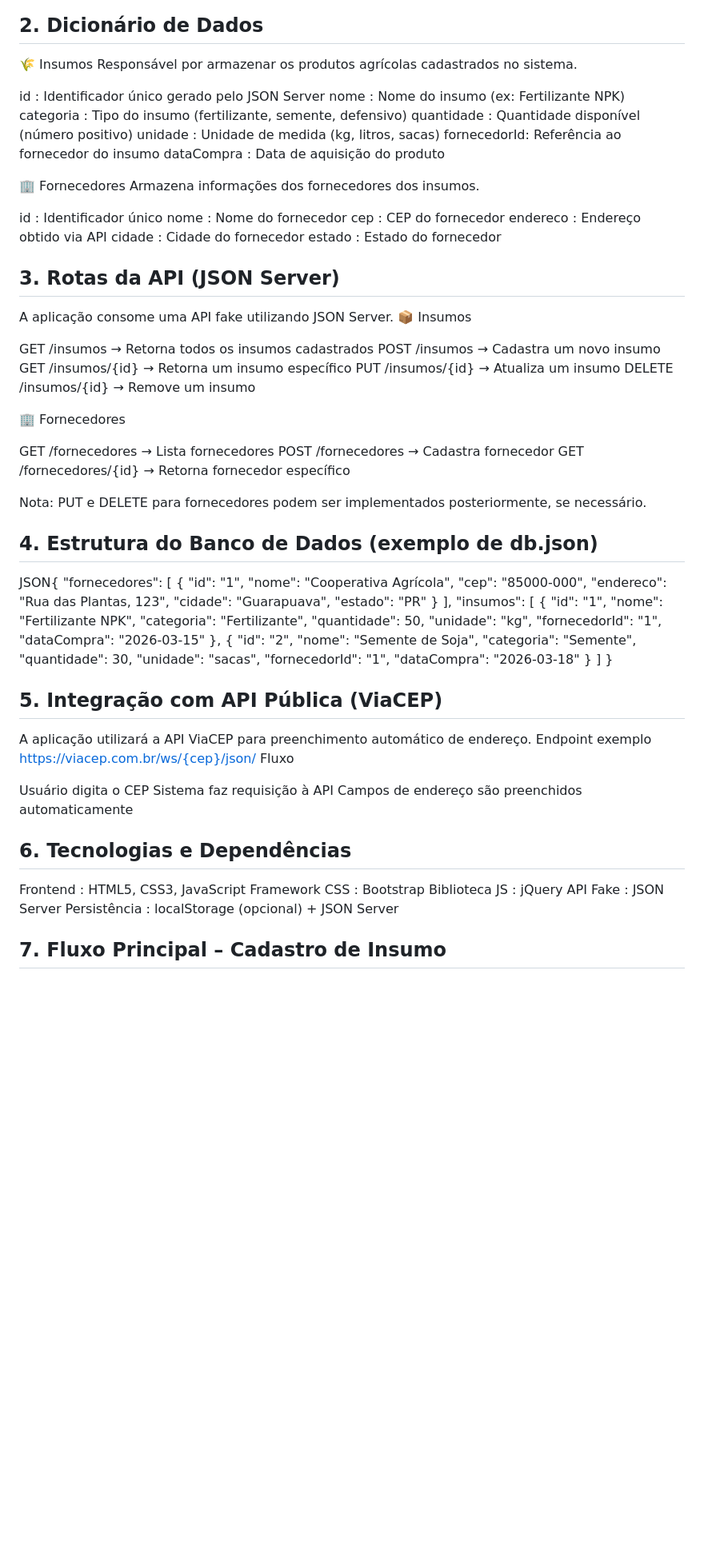
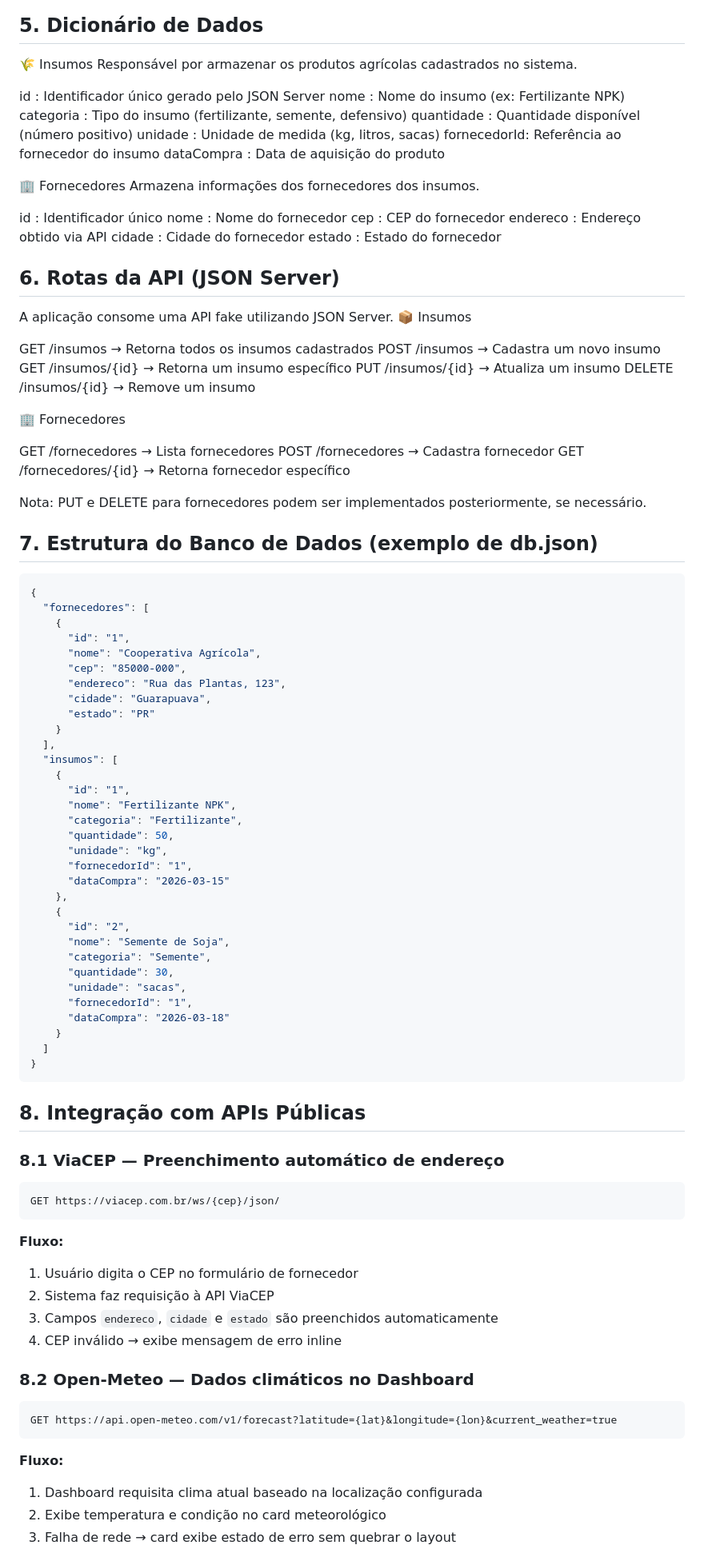
Before and after one commit to matheusbren/agrostock, a Markdown page: docs/spec.md, the part around one of its changes. Shown at 80% size. Rendered like a GitHub page; blank space fills up the shorter version.

````diff
--- a/docs/spec.md
+++ b/docs/spec.md
@@ -23,6 +96,6 @@ erDiagram
 ```
 
-## 2. Dicionário de Dados
+## 5. Dicionário de Dados
 🌾 Insumos
 Responsável por armazenar os produtos agrícolas cadastrados no sistema.
 
@@ -44,7 +117,7 @@ endereco : Endereço obtido via API
 cidade   : Cidade do fornecedor
 estado   : Estado do fornecedor
 
-## 3. Rotas da API (JSON Server)
+## 6. Rotas da API (JSON Server)
 A aplicação consome uma API fake utilizando JSON Server.
 📦 Insumos
 
@@ -61,8 +134,10 @@ POST   /fornecedores      → Cadastra fornecedor
 GET    /fornecedores/{id} → Retorna fornecedor específico
 
 Nota: PUT e DELETE para fornecedores podem ser implementados posteriormente, se necessário.
-## 4. Estrutura do Banco de Dados (exemplo de db.json)
-JSON{
+## 7. Estrutura do Banco de Dados (exemplo de db.json)
+
+```json
+{
   "fornecedores": [
     {
       "id": "1",
@@ -94,22 +169,30 @@ JSON{
     }
   ]
 }
-## 5. Integração com API Pública (ViaCEP)
-A aplicação utilizará a API ViaCEP para preenchimento automático de endereço.
-Endpoint exemplo
-https://viacep.com.br/ws/{cep}/json/
-Fluxo
+```
 
-Usuário digita o CEP
-Sistema faz requisição à API
-Campos de endereço são preenchidos automaticamente
+## 8. Integração com APIs Públicas
 
-## 6. Tecnologias e Dependências
+### 8.1 ViaCEP — Preenchimento automático de endereço
 
-Frontend     : HTML5, CSS3, JavaScript
-Framework CSS : Bootstrap
-Biblioteca JS : jQuery
-API Fake      : JSON Server
-Persistência  : localStorage (opcional) + JSON Server
+```
+GET https://viacep.com.br/ws/{cep}/json/
+```
 
-## 7. Fluxo Principal – Cadastro de Insumo
+**Fluxo:**
+1. Usuário digita o CEP no formulário de fornecedor
+2. Sistema faz requisição à API ViaCEP
+3. Campos `endereco`, `cidade` e `estado` são preenchidos automaticamente
+4. CEP inválido → exibe mensagem de erro inline
+
+### 8.2 Open-Meteo — Dados climáticos no Dashboard
+
+```
+GET https://api.open-meteo.com/v1/forecast?latitude={lat}&longitude={lon}&current_weather=true
+```
+
+**Fluxo:**
+1. Dashboard requisita clima atual baseado na localização configurada
+2. Exibe temperatura e condição no card meteorológico
+3. Falha de rede → card exibe estado de erro sem quebrar o layout
+
````
Also changed, not shown: other parts of docs/spec.md (+102 -22 lines), docs/prd.md (+28 -6 lines).
